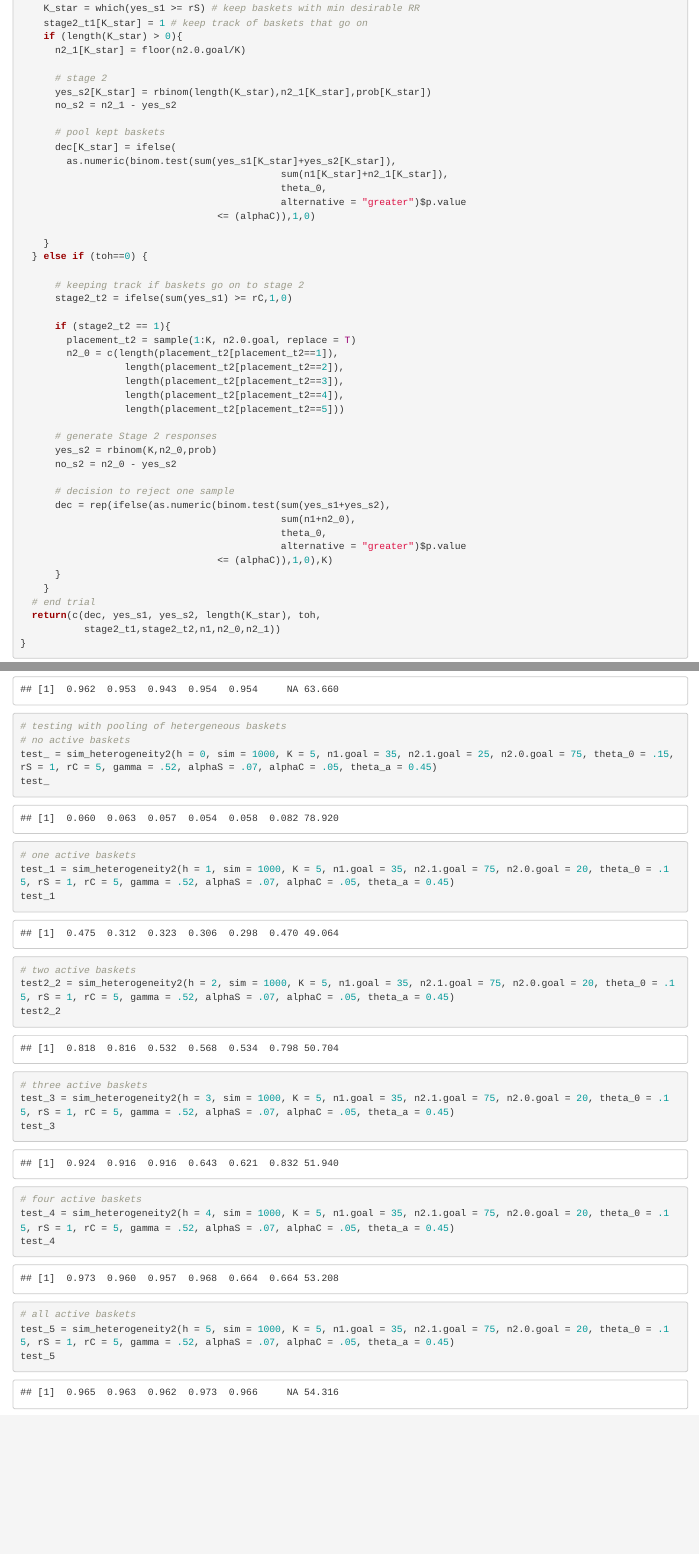
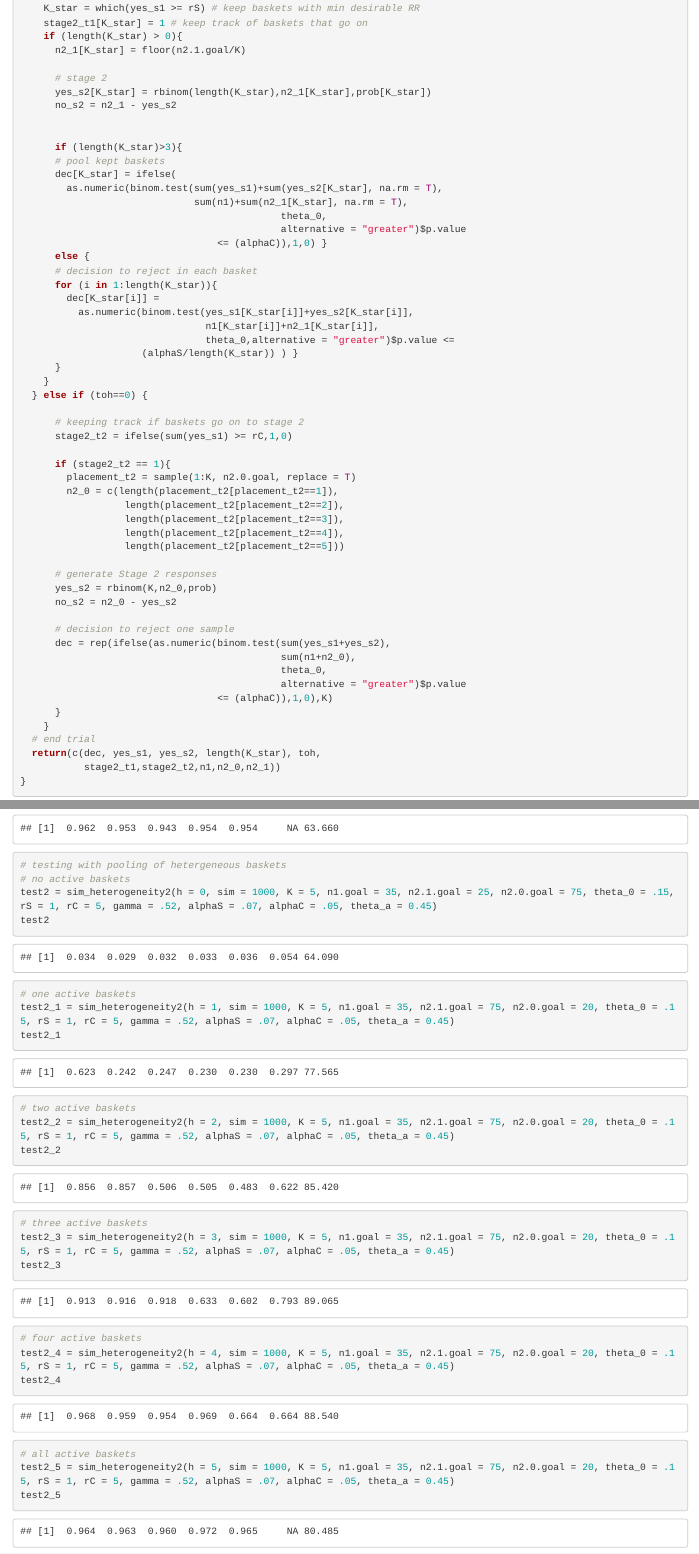
Before and after one commit to Lujun1995/Efficient-Basket-Trial-Designs, an R Markdown document (Heterogeneity Assessing.Rmd): the page in a window 1100 px wide, from 2890 px down, and a second part further down, joined at a grey line. Rendered offline with R 4.5, knitr and Pandoc, with nearby package versions; some code elsewhere in the file could not run offline.

Commit message:
updated code

````diff
--- a/Heterogeneity Assessing.Rmd
+++ b/Heterogeneity Assessing.Rmd
@@ -162,20 +162,30 @@ trial2 = function(it, h, n1.goal, K, n2.0.goal, rS, rC, n2.1.goal, theta_0, alph
     K_star = which(yes_s1 >= rS) # keep baskets with min desirable RR
     stage2_t1[K_star] = 1 # keep track of baskets that go on
     if (length(K_star) > 0){
-      n2_1[K_star] = floor(n2.0.goal/K)
+      n2_1[K_star] = floor(n2.1.goal/K)
 
       # stage 2
       yes_s2[K_star] = rbinom(length(K_star),n2_1[K_star],prob[K_star])
       no_s2 = n2_1 - yes_s2
 
+
+      if (length(K_star)>3){
       # pool kept baskets
       dec[K_star] = ifelse(
-        as.numeric(binom.test(sum(yes_s1[K_star]+yes_s2[K_star]),
-                                             sum(n1[K_star]+n2_1[K_star]),
+        as.numeric(binom.test(sum(yes_s1)+sum(yes_s2[K_star], na.rm = T),
+                              sum(n1)+sum(n2_1[K_star], na.rm = T),
                                              theta_0,
                                              alternative = "greater")$p.value
-                                  <= (alphaC)),1,0)
-
+                                  <= (alphaC)),1,0) }
+      else {
+      # decision to reject in each basket
+      for (i in 1:length(K_star)){
+        dec[K_star[i]] =
+          as.numeric(binom.test(yes_s1[K_star[i]]+yes_s2[K_star[i]],
+                                n1[K_star[i]]+n2_1[K_star[i]],
+                                theta_0,alternative = "greater")$p.value <=
+                     (alphaS/length(K_star)) ) }
+      }
     }
   } else if (toh==0) {
 
@@ -306,29 +316,38 @@ test5
 ```{r}
 # testing with pooling of hetergeneous baskets
 # no active baskets
-test_ = sim_heterogeneity2(h = 0, sim = 1000, K = 5, n1.goal = 35, n2.1.goal = 25, n2.0.goal = 75, theta_0 = .15, rS = 1, rC = 5, gamma = .52, alphaS = .07, alphaC = .05, theta_a = 0.45)
-test_
+test2 = sim_heterogeneity2(h = 0, sim = 1000, K = 5, n1.goal = 35, n2.1.goal = 25, n2.0.goal = 75, theta_0 = .15, rS = 1, rC = 5, gamma = .52, alphaS = .07, alphaC = .05, theta_a = 0.45)
+test2
 
 # one active baskets
-test_1 = sim_heterogeneity2(h = 1, sim = 1000, K = 5, n1.goal = 35, n2.1.goal = 75, n2.0.goal = 20, theta_0 = .15, rS = 1, rC = 5, gamma = .52, alphaS = .07, alphaC = .05, theta_a = 0.45)
-test_1
+test2_1 = sim_heterogeneity2(h = 1, sim = 1000, K = 5, n1.goal = 35, n2.1.goal = 75, n2.0.goal = 20, theta_0 = .15, rS = 1, rC = 5, gamma = .52, alphaS = .07, alphaC = .05, theta_a = 0.45)
+test2_1
 
 # two active baskets
 test2_2 = sim_heterogeneity2(h = 2, sim = 1000, K = 5, n1.goal = 35, n2.1.goal = 75, n2.0.goal = 20, theta_0 = .15, rS = 1, rC = 5, gamma = .52, alphaS = .07, alphaC = .05, theta_a = 0.45)
 test2_2
 
 # three active baskets
-test_3 = sim_heterogeneity2(h = 3, sim = 1000, K = 5, n1.goal = 35, n2.1.goal = 75, n2.0.goal = 20, theta_0 = .15, rS = 1, rC = 5, gamma = .52, alphaS = .07, alphaC = .05, theta_a = 0.45)
-test_3
+test2_3 = sim_heterogeneity2(h = 3, sim = 1000, K = 5, n1.goal = 35, n2.1.goal = 75, n2.0.goal = 20, theta_0 = .15, rS = 1, rC = 5, gamma = .52, alphaS = .07, alphaC = .05, theta_a = 0.45)
+test2_3
 
 # four active baskets
-test_4 = sim_heterogeneity2(h = 4, sim = 1000, K = 5, n1.goal = 35, n2.1.goal = 75, n2.0.goal = 20, theta_0 = .15, rS = 1, rC = 5, gamma = .52, alphaS = .07, alphaC = .05, theta_a = 0.45)
-test_4
+test2_4 = sim_heterogeneity2(h = 4, sim = 1000, K = 5, n1.goal = 35, n2.1.goal = 75, n2.0.goal = 20, theta_0 = .15, rS = 1, rC = 5, gamma = .52, alphaS = .07, alphaC = .05, theta_a = 0.45)
+test2_4
 
 # all active baskets
-test_5 = sim_heterogeneity2(h = 5, sim = 1000, K = 5, n1.goal = 35, n2.1.goal = 75, n2.0.goal = 20, theta_0 = .15, rS = 1, rC = 5, gamma = .52, alphaS = .07, alphaC = .05, theta_a = 0.45)
-test_5
+test2_5 = sim_heterogeneity2(h = 5, sim = 1000, K = 5, n1.goal = 35, n2.1.goal = 75, n2.0.goal = 20, theta_0 = .15, rS = 1, rC = 5, gamma = .52, alphaS = .07, alphaC = .05, theta_a = 0.45)
+test2_5
 ```
+
+
+
+
+
+
+
+
+
 
 
 
````
Also changed, not shown: Heterogeneity Assessing.Rmd (3 more changed lines).
